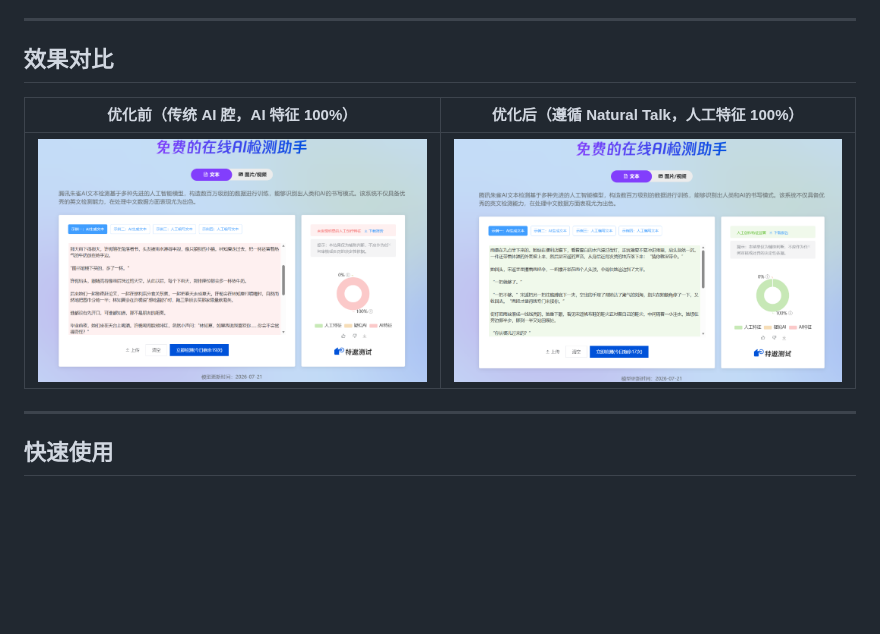
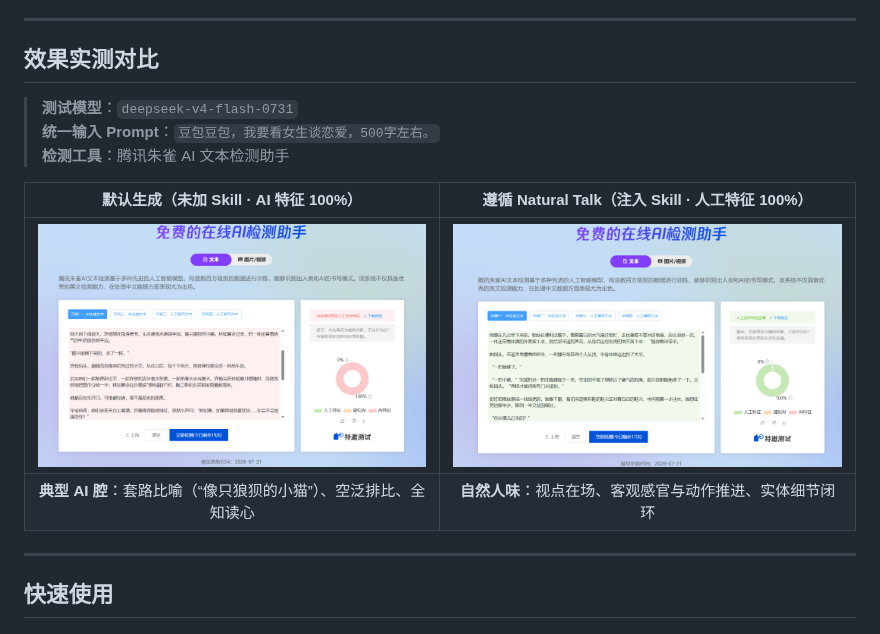
Before and after one commit to chengzhi-c/natural-talk, a Markdown page: README.md, the part around the change. GitHub-like rendering; pictures changed too: assets/detection-after.png, assets/detection-before.png; blank space fills up the shorter version.

Commit message:
docs: 压缩效果图体积，以左右分栏形式补充统一测试 Prompt 与评测模型说明

```diff
--- a/README.md
+++ b/README.md
@@ -20,11 +20,16 @@
 
 ---
 
-## 效果对比
+## 效果实测对比
 
-| 优化前（传统 AI 腔，AI 特征 100%） | 优化后（遵循 Natural Talk，人工特征 100%） |
+> **测试模型**：`deepseek-v4-flash-0731`
+> **统一输入 Prompt**：`豆包豆包，我要看女生谈恋爱，500字左右。`
+> **检测工具**：腾讯朱雀 AI 文本检测助手
+
+| 默认生成（未加 Skill · **AI 特征 100%**） | 遵循 Natural Talk（注入 Skill · **人工特征 100%**） |
 | :---: | :---: |
-| ![优化前](assets/detection-before.png) | ![优化后](assets/detection-after.png) |
+| <img src="assets/detection-before.png" width="480" alt="未加 Skill - AI 特征 100%"> | <img src="assets/detection-after.png" width="480" alt="遵循 Natural Talk - 人工特征 100%"> |
+| **典型 AI 腔**：套路比喻（“像只狼狈的小猫”）、空泛排比、全知读心 | **自然人味**：视点在场、客观感官与动作推进、实体细节闭环 |
 
 ---
 
```
